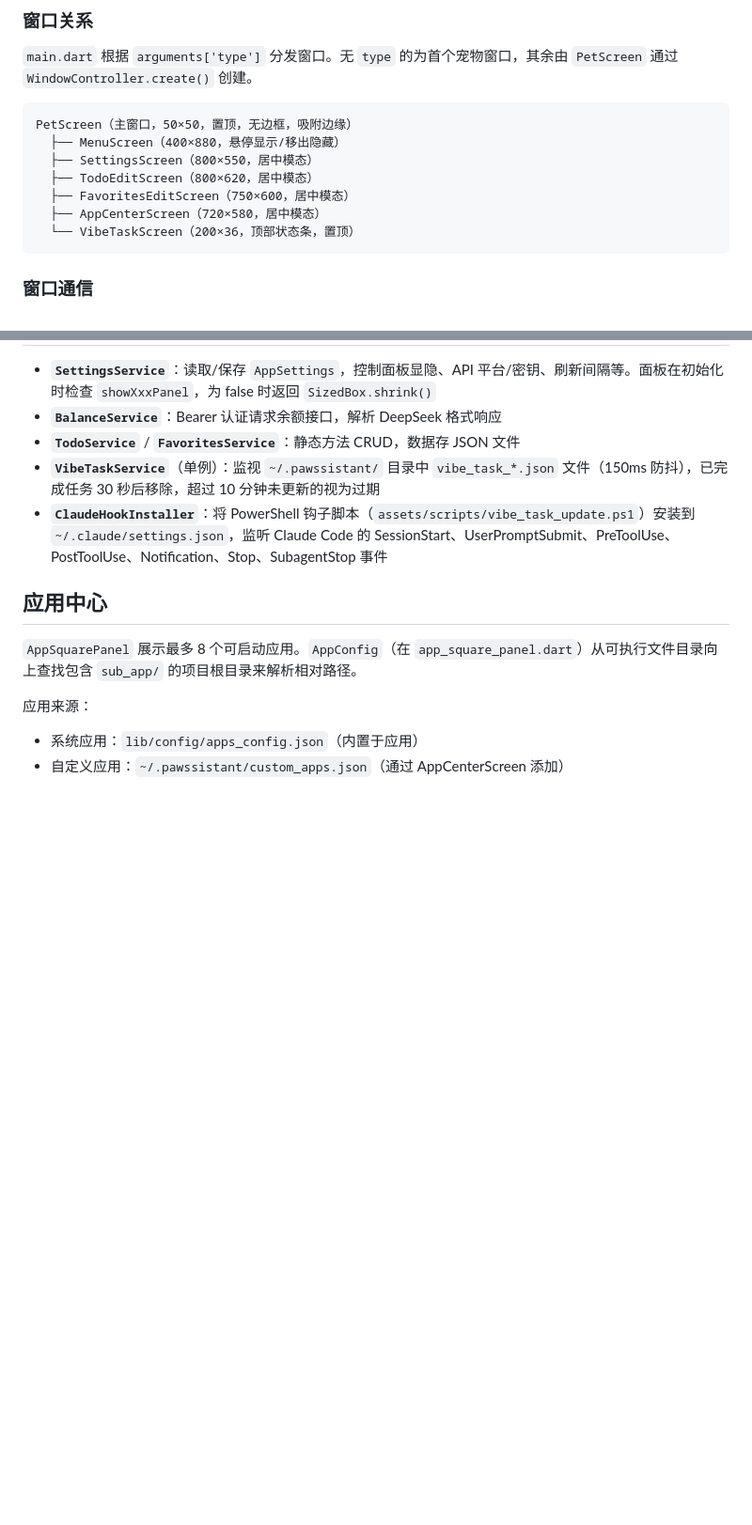
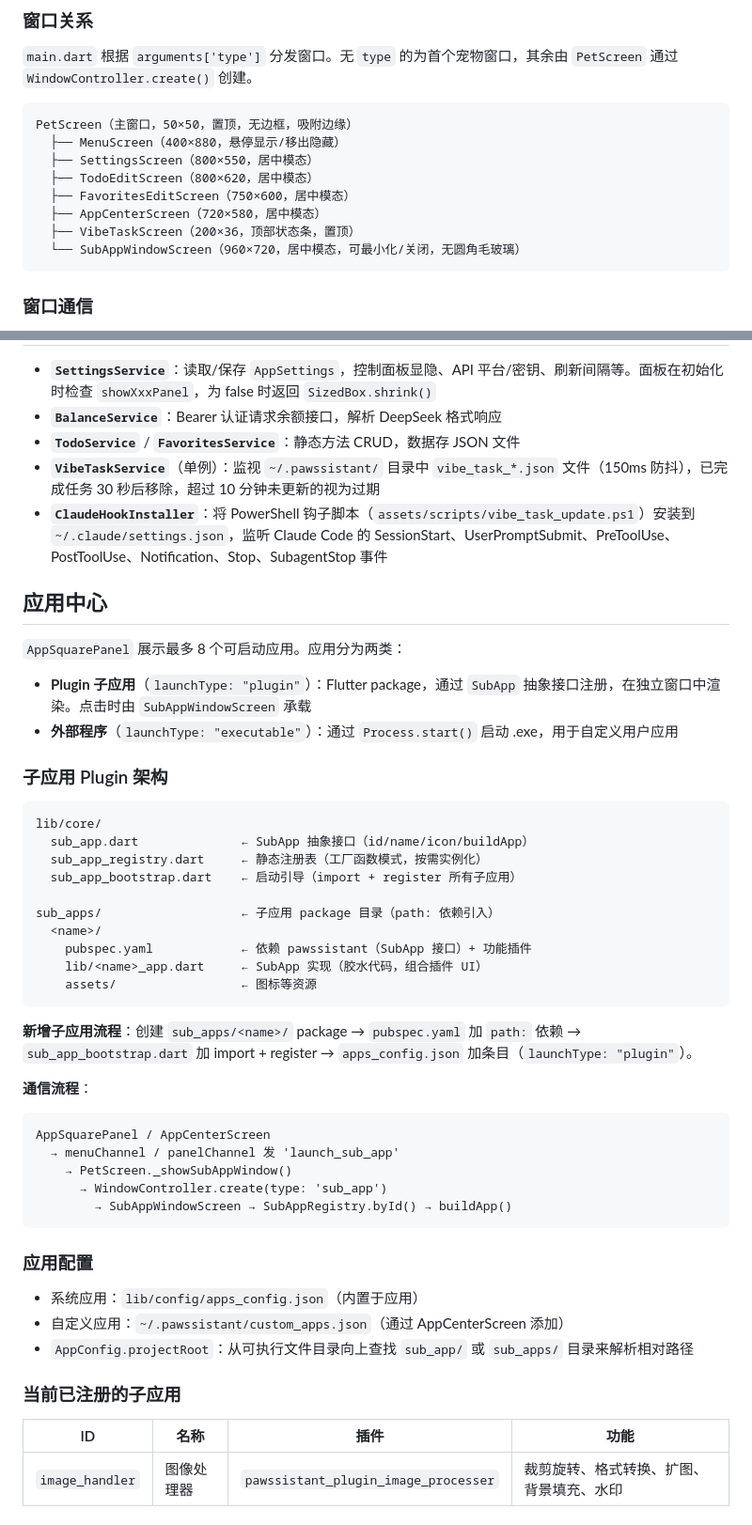
Before and after one commit to yisroelyue/pawssistant, a Markdown page: CLAUDE.md, 2 parts joined by grey strips. Shown at 94% size. GitHub-like rendering; blank space fills up the shorter version.

Commit message:
子应用由应用转为插件形式

````diff
--- a/CLAUDE.md
+++ b/CLAUDE.md
@@ -26,7 +26,8 @@ PetScreen（主窗口，50×50，置顶，无边框，吸附边缘）
   ├── TodoEditScreen（800×620，居中模态）
   ├── FavoritesEditScreen（750×600，居中模态）
   ├── AppCenterScreen（720×580，居中模态）
-  └── VibeTaskScreen（200×36，顶部状态条，置顶）
+  ├── VibeTaskScreen（200×36，顶部状态条，置顶）
+  └── SubAppWindowScreen（960×720，居中模态，可最小化/关闭，无圆角毛玻璃）
 ```
 
 ### 窗口通信
@@ -62,8 +63,45 @@ PetScreen（主窗口，50×50，置顶，无边框，吸附边缘）
 
 ## 应用中心
 
-`AppSquarePanel` 展示最多 8 个可启动应用。`AppConfig`（在 `app_square_panel.dart`）从可执行文件目录向上查找包含 `sub_app/` 的项目根目录来解析相对路径。
+`AppSquarePanel` 展示最多 8 个可启动应用。应用分为两类：
 
-应用来源：
+- **Plugin 子应用**（`launchType: "plugin"`）：Flutter package，通过 `SubApp` 抽象接口注册，在独立窗口中渲染。点击时由 `SubAppWindowScreen` 承载
+- **外部程序**（`launchType: "executable"`）：通过 `Process.start()` 启动 .exe，用于自定义用户应用
+
+### 子应用 Plugin 架构
+
+```
+lib/core/
+  sub_app.dart              ← SubApp 抽象接口（id/name/icon/buildApp）
+  sub_app_registry.dart     ← 静态注册表（工厂函数模式，按需实例化）
+  sub_app_bootstrap.dart    ← 启动引导（import + register 所有子应用）
+
+sub_apps/                   ← 子应用 package 目录（path: 依赖引入）
+  <name>/
+    pubspec.yaml            ← 依赖 pawssistant（SubApp 接口）+ 功能插件
+    lib/<name>_app.dart     ← SubApp 实现（胶水代码，组合插件 UI）
+    assets/                 ← 图标等资源
+```
+
+**新增子应用流程**：创建 `sub_apps/<name>/` package → `pubspec.yaml` 加 `path:` 依赖 → `sub_app_bootstrap.dart` 加 import + register → `apps_config.json` 加条目（`launchType: "plugin"`）。
+
+**通信流程**：
+```
+AppSquarePanel / AppCenterScreen
+  → menuChannel / panelChannel 发 'launch_sub_app'
+    → PetScreen._showSubAppWindow()
+      → WindowController.create(type: 'sub_app')
+        → SubAppWindowScreen → SubAppRegistry.byId() → buildApp()
+```
+
+### 应用配置
+
 - 系统应用：`lib/config/apps_config.json`（内置于应用）
 - 自定义应用：`~/.pawssistant/custom_apps.json`（通过 AppCenterScreen 添加）
+- `AppConfig.projectRoot`：从可执行文件目录向上查找 `sub_app/` 或 `sub_apps/` 目录来解析相对路径
+
+### 当前已注册的子应用
+
+| ID | 名称 | 插件 | 功能 |
+|----|------|------|------|
+| `image_handler` | 图像处理器 | `pawssistant_plugin_image_processer` | 裁剪旋转、格式转换、扩图、背景填充、水印 |
````
